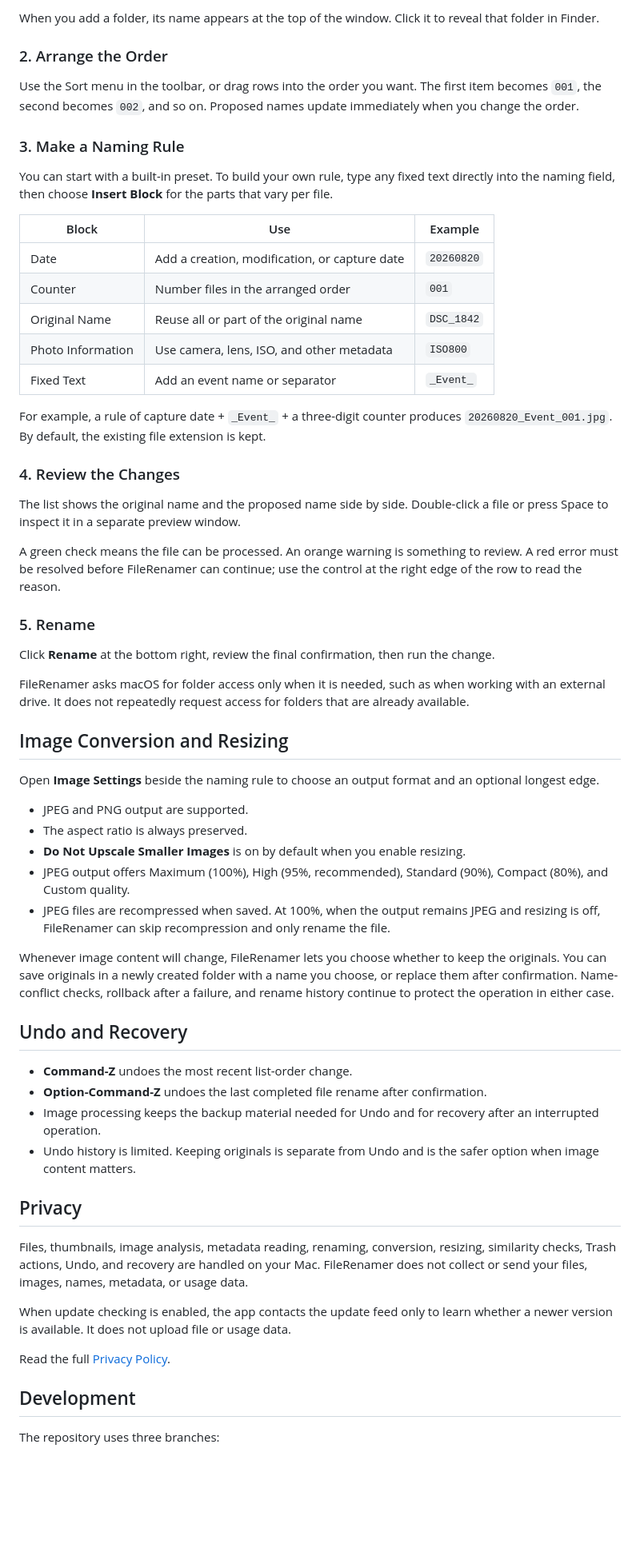
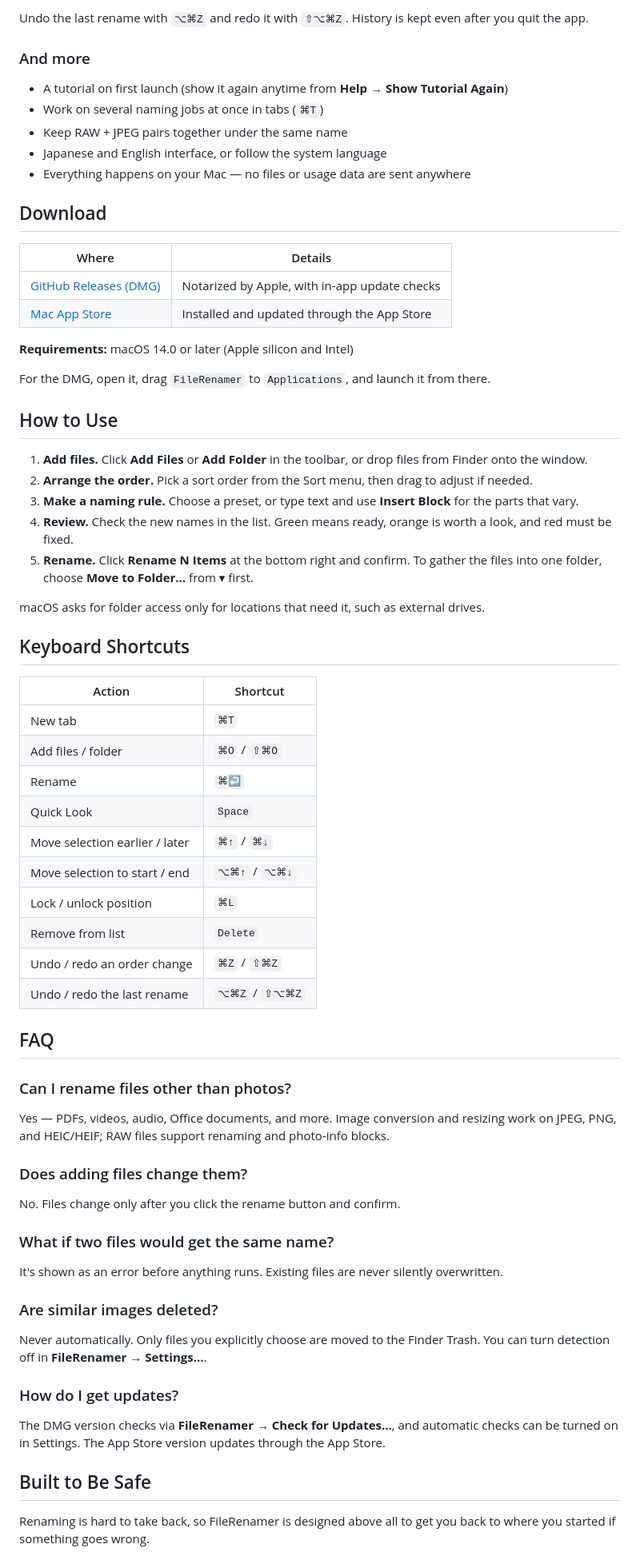
Before and after one commit to hirakke/FileRenamer, a Markdown page: README.en.md, the part around one of its changes. Shown at 80% size. Rendered like a GitHub page; blank space fills up the shorter version.

```diff
--- a/README.en.md
+++ b/README.en.md
@@ -77,64 +70,73 @@ Choose **Add Files…** or **Add Folder…** in the toolbar, or drag files from
 
-When you add a folder, its name appears at the top of the window. Click it to reveal that folder in Finder.
+Undo the last rename with `⌥⌘Z` and redo it with `⇧⌥⌘Z`. History is kept even after you quit the app.
 
-### 2. Arrange the Order
+### And more
 
-Use the Sort menu in the toolbar, or drag rows into the order you want. The first item becomes `001`, the second becomes `002`, and so on. Proposed names update immediately when you change the order.
+- A tutorial on first launch (show it again anytime from **Help → Show Tutorial Again**)
+- Work on several naming jobs at once in tabs (`⌘T`)
+- Keep RAW + JPEG pairs together under the same name
+- Japanese and English interface, or follow the system language
+- Everything happens on your Mac — no files or usage data are sent anywhere
 
-### 3. Make a Naming Rule
+## Download
 
-You can start with a built-in preset. To build your own rule, type any fixed text directly into the naming field, then choose **Insert Block** for the parts that vary per file.
+| Where | Details |
+| --- | --- |
+| [GitHub Releases (DMG)](https://github.com/hirakke/FileRenamer/releases/latest) | Notarized by Apple, with in-app update checks |
+| [Mac App Store](https://apps.apple.com/us/app/filerenamer/id6800803707?mt=12) | Installed and updated through the App Store |
 
-| Block | Use | Example |
-| --- | --- | --- |
-| Date | Add a creation, modification, or capture date | `20260820` |
-| Counter | Number files in the arranged order | `001` |
-| Original Name | Reuse all or part of the original name | `DSC_1842` |
-| Photo Information | Use camera, lens, ISO, and other metadata | `ISO800` |
-| Fixed Text | Add an event name or separator | `_Event_` |
+**Requirements:** macOS 14.0 or later (Apple silicon and Intel)
 
-For example, a rule of capture date + `_Event_` + a three-digit counter produces `20260820_Event_001.jpg`. By default, the existing file extension is kept.
+For the DMG, open it, drag `FileRenamer` to `Applications`, and launch it from there.
 
-### 4. Review the Changes
+## How to Use
 
-The list shows the original name and the proposed name side by side. Double-click a file or press Space to inspect it in a separate preview window.
+1. **Add files.** Click **Add Files** or **Add Folder** in the toolbar, or drop files from Finder onto the window.
+2. **Arrange the order.** Pick a sort order from the Sort menu, then drag to adjust if needed.
+3. **Make a naming rule.** Choose a preset, or type text and use **Insert Block** for the parts that vary.
+4. **Review.** Check the new names in the list. Green means ready, orange is worth a look, and red must be fixed.
+5. **Rename.** Click **Rename N Items** at the bottom right and confirm. To gather the files into one folder, choose **Move to Folder…** from ▾ first.
 
-A green check means the file can be processed. An orange warning is something to review. A red error must be resolved before FileRenamer can continue; use the control at the right edge of the row to read the reason.
+macOS asks for folder access only for locations that need it, such as external drives.
 
-### 5. Rename
+## Keyboard Shortcuts
 
-Click **Rename** at the bottom right, review the final confirmation, then run the change.
+| Action | Shortcut |
+| --- | --- |
+| New tab | `⌘T` |
+| Add files / folder | `⌘O` / `⇧⌘O` |
+| Rename | `⌘↩` |
+| Quick Look | `Space` |
+| Move selection earlier / later | `⌘↑` / `⌘↓` |
+| Move selection to start / end | `⌥⌘↑` / `⌥⌘↓` |
+| Lock / unlock position | `⌘L` |
+| Remove from list | `Delete` |
+| Undo / redo an order change | `⌘Z` / `⇧⌘Z` |
+| Undo / redo the last rename | `⌥⌘Z` / `⇧⌥⌘Z` |
 
-FileRenamer asks macOS for folder access only when it is needed, such as when working with an external drive. It does not repeatedly request access for folders that are already available.
+## FAQ
 
-## Image Conversion and Resizing
+### Can I rename files other than photos?
 
-Open **Image Settings** beside the naming rule to choose an output format and an optional longest edge.
+Yes — PDFs, videos, audio, Office documents, and more. Image conversion and resizing work on JPEG, PNG, and HEIC/HEIF; RAW files support renaming and photo-info blocks.
 
-- JPEG and PNG output are supported.
-- The aspect ratio is always preserved.
-- **Do Not Upscale Smaller Images** is on by default when you enable resizing.
-- JPEG output offers Maximum (100%), High (95%, recommended), Standard (90%), Compact (80%), and Custom quality.
-- JPEG files are recompressed when saved. At 100%, when the output remains JPEG and resizing is off, FileRenamer can skip recompression and only rename the file.
+### Does adding files change them?
 
-Whenever image content will change, FileRenamer lets you choose whether to keep the originals. You can save originals in a newly created folder with a name you choose, or replace them after confirmation. Name-conflict checks, rollback after a failure, and rename history continue to protect the operation in either case.
+No. Files change only after you click the rename button and confirm.
 
-## Undo and Recovery
+### What if two files would get the same name?
 
-- **Command-Z** undoes the most recent list-order change.
-- **Option-Command-Z** undoes the last completed file rename after confirmation.
-- Image processing keeps the backup material needed for Undo and for recovery after an interrupted operation.
-- Undo history is limited. Keeping originals is separate from Undo and is the safer option when image content matters.
+It's shown as an error before anything runs. Existing files are never silently overwritten.
 
-## Privacy
+### Are similar images deleted?
 
-Files, thumbnails, image analysis, metadata reading, renaming, conversion, resizing, similarity checks, Trash actions, Undo, and recovery are handled on your Mac. FileRenamer does not collect or send your files, images, names, metadata, or usage data.
+Never automatically. Only files you explicitly choose are moved to the Finder Trash. You can turn detection off in **FileRenamer → Settings…**.
 
-When update checking is enabled, the app contacts the update feed only to learn whether a newer version is available. It does not upload file or usage data.
+### How do I get updates?
 
-Read the full [Privacy Policy](https://hirakke.github.io/FileRenamer/privacy.html).
+The DMG version checks via **FileRenamer → Check for Updates…**, and automatic checks can be turned on in Settings. The App Store version updates through the App Store.
 
-## Development
+## Built to Be Safe
 
-The repository uses three branches:
+Renaming is hard to take back, so FileRenamer is designed above all to get you back to where you started if something goes wrong.
 
```
Also changed, not shown: other parts of README.en.md (+51 -46 lines), README.md (+84 -115 lines).
